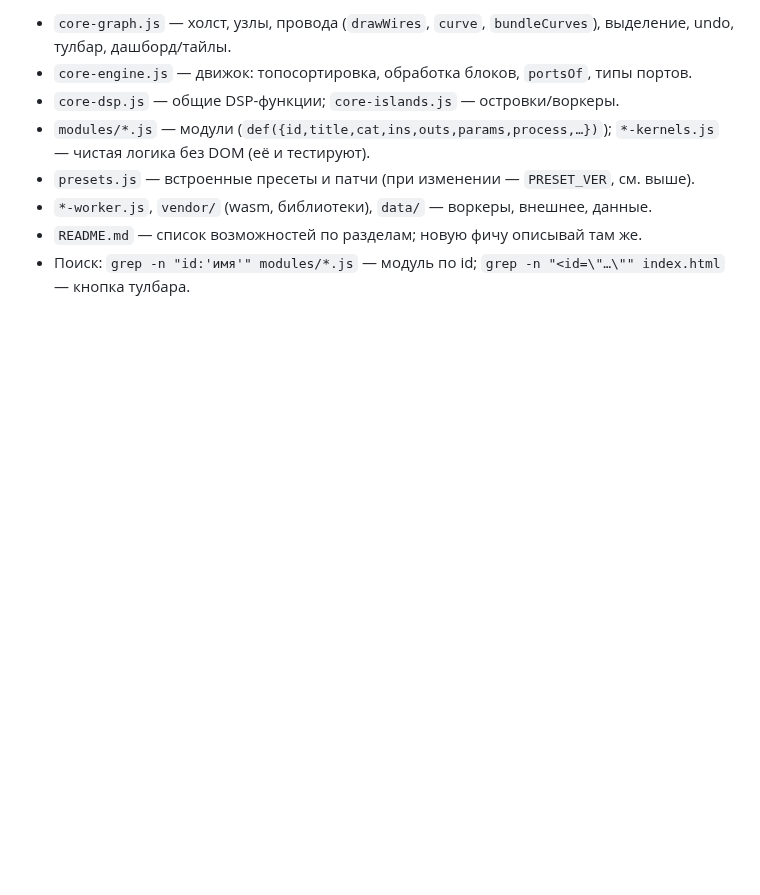
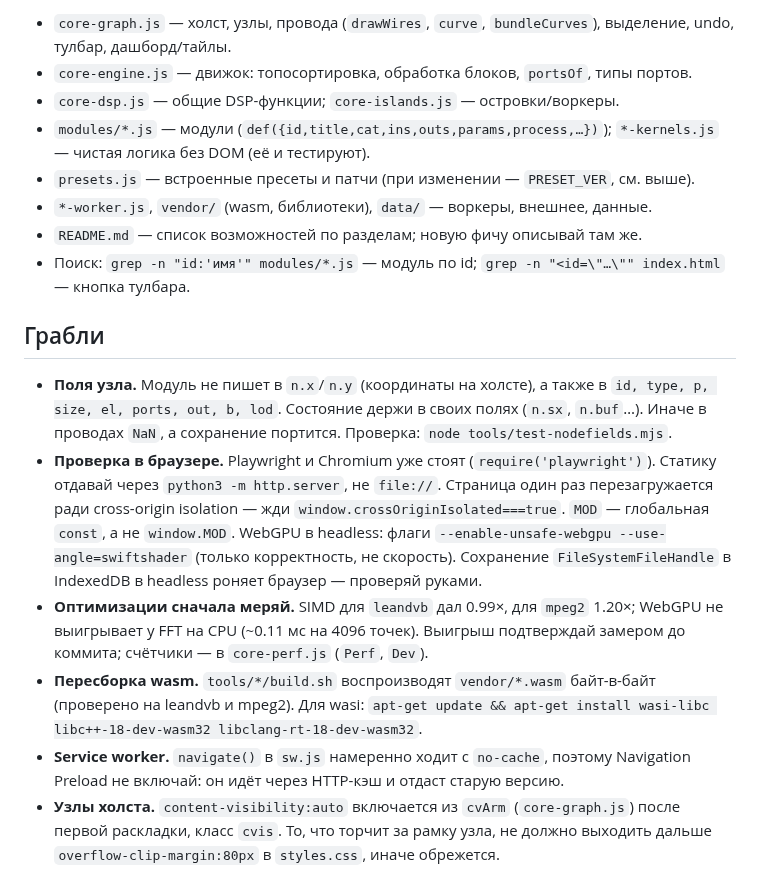
Before and after one commit to fagci/dsp, a Markdown page: CLAUDE.md, the part around the change. GitHub-like rendering; blank space fills up the shorter version.

Commit message:
CLAUDE.md: раздел «Грабли» (поля узла, проверка в браузере, замеры, wasm, sw, cvis)
Co-Authored-By: Claude Sonnet 5.5 <noreply@anthropic.com>
Claude-Session: https://claude.ai/code/session_014dV1hQGBMnDBKeivfjQG5A

```diff
--- a/CLAUDE.md
+++ b/CLAUDE.md
@@ -21,3 +21,11 @@
 - `*-worker.js`, `vendor/` (wasm, библиотеки), `data/` — воркеры, внешнее, данные.
 - `README.md` — список возможностей по разделам; новую фичу описывай там же.
 - Поиск: `grep -n "id:'имя'" modules/*.js` — модуль по id; `grep -n "<id=\"…\"" index.html` — кнопка тулбара.
+
+## Грабли
+- **Поля узла.** Модуль не пишет в `n.x`/`n.y` (координаты на холсте), а также в `id, type, p, size, el, ports, out, b, lod`. Состояние держи в своих полях (`n.sx`, `n.buf`…). Иначе в проводах `NaN`, а сохранение портится. Проверка: `node tools/test-nodefields.mjs`.
+- **Проверка в браузере.** Playwright и Chromium уже стоят (`require('playwright')`). Статику отдавай через `python3 -m http.server`, не `file://`. Страница один раз перезагружается ради cross-origin isolation — жди `window.crossOriginIsolated===true`. `MOD` — глобальная `const`, а не `window.MOD`. WebGPU в headless: флаги `--enable-unsafe-webgpu --use-angle=swiftshader` (только корректность, не скорость). Сохранение `FileSystemFileHandle` в IndexedDB в headless роняет браузер — проверяй руками.
+- **Оптимизации сначала меряй.** SIMD для `leandvb` дал 0.99×, для `mpeg2` 1.20×; WebGPU не выигрывает у FFT на CPU (~0.11 мс на 4096 точек). Выигрыш подтверждай замером до коммита; счётчики — в `core-perf.js` (`Perf`, `Dev`).
+- **Пересборка wasm.** `tools/*/build.sh` воспроизводят `vendor/*.wasm` байт-в-байт (проверено на leandvb и mpeg2). Для wasi: `apt-get update && apt-get install wasi-libc libc++-18-dev-wasm32 libclang-rt-18-dev-wasm32`.
+- **Service worker.** `navigate()` в `sw.js` намеренно ходит с `no-cache`, поэтому Navigation Preload не включай: он идёт через HTTP-кэш и отдаст старую версию.
+- **Узлы холста.** `content-visibility:auto` включается из `cvArm` (`core-graph.js`) после первой раскладки, класс `cvis`. То, что торчит за рамку узла, не должно выходить дальше `overflow-clip-margin:80px` в `styles.css`, иначе обрежется.
```
